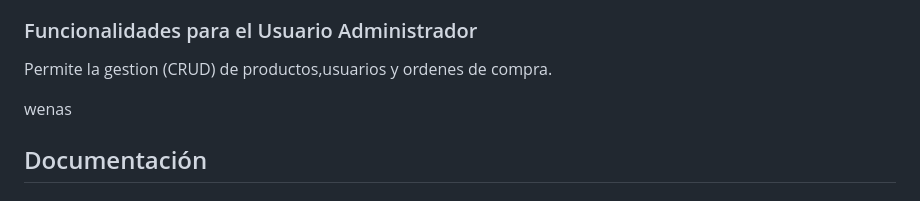
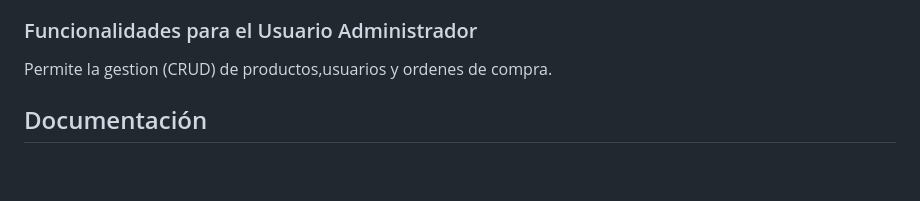
Before and after one commit to AlexiasXro/Ecommerce, a Markdown page: README.md, the part around the change. GitHub-like rendering; blank space fills up the shorter version.

```diff
--- a/README.md
+++ b/README.md
@@ -33,7 +33,6 @@ Explora el sitio web estatico en vivo: [ABBA Shoe E-commerce](https://abbashoe.0
 ### Funcionalidades para el Usuario Administrador
  Permite la gestion (CRUD) de productos,usuarios y ordenes de compra.
 
-wenas
 
 ## Documentación
 
```
